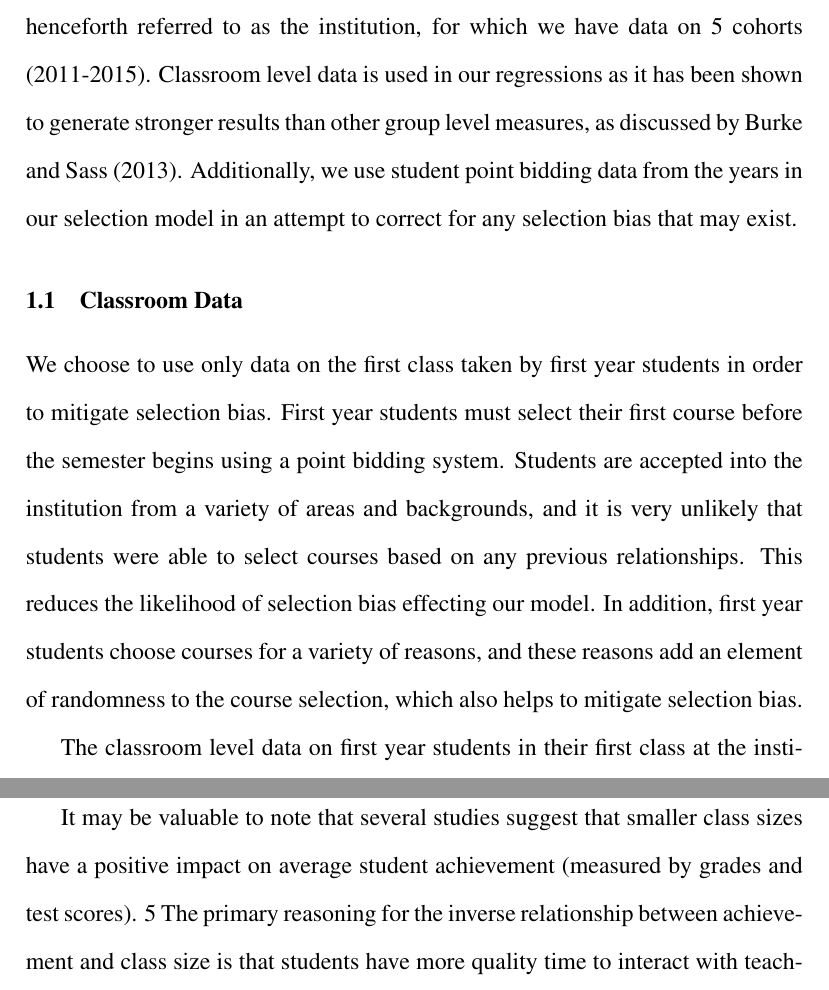
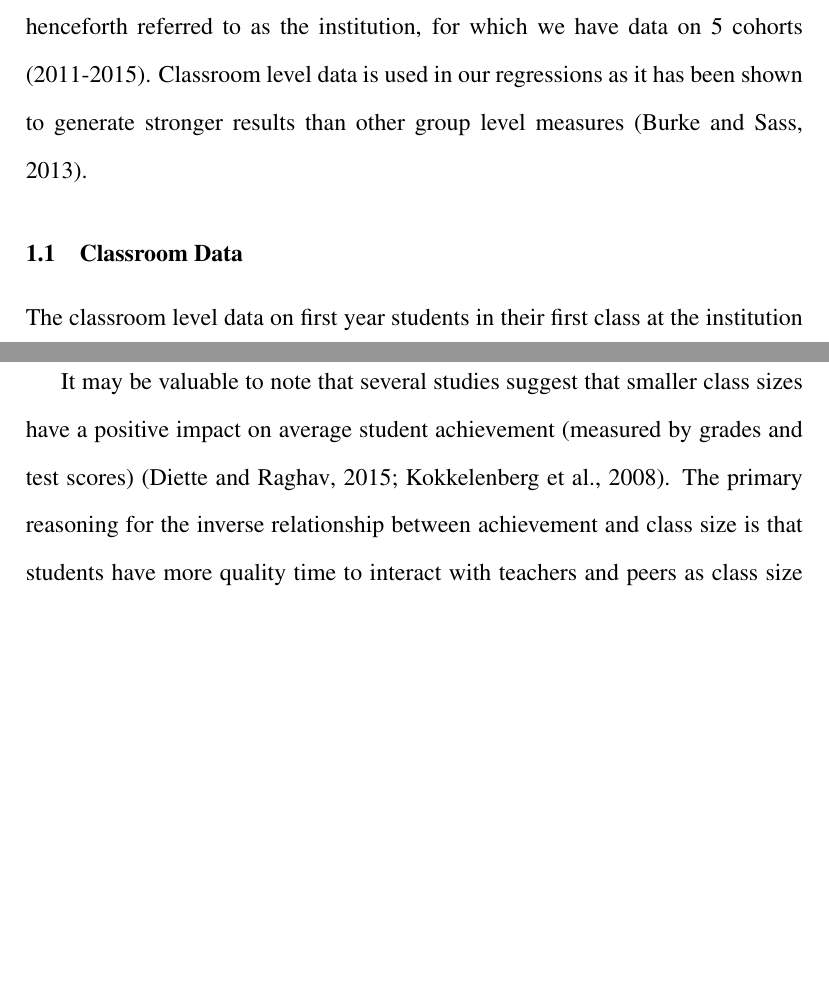
Before and after one commit to yeungalan0/EconThesis, a LaTeX paper (Data.tex): two parts of pages 2 and 4 of 5, joined at a grey line, cut so that both start at the same text, the shorter picture padded with empty space. Compiled offline with pdfLaTeX.

Commit message:
Updated citations

```diff
--- a/Data.tex
+++ b/Data.tex
@@ -9,7 +9,7 @@
 \setcounter{secnumdepth}{2}
 \usepackage{setspace}
 \usepackage[authoryear,round]{natbib}
-\bibliographystyle{plainnat}
+\bibliographystyle{agsm}
 \usepackage{babel}
 
 \renewcommand\headrulewidth{0pt}
@@ -120,17 +120,19 @@ the classification numbers, such as \ J7, B54,\emph{ }etc. here\emph{.}
 
 \section{Data}
 
-We use data from a selective medium sized liberal arts college in the mid-west, henceforth referred to as the institution, for which we have data on 5 cohorts (2011-2015). Classroom level data is used in our regressions as it has been shown to generate stronger results than other group level measures, as discussed by \citet{burke2013classroom}. Additionally, we use student point bidding data from the years in our selection model in an attempt to correct for any selection bias that may exist.
+We use data from a selective medium sized liberal arts college in the mid-west, henceforth referred to as the institution, for which we have data on 5 cohorts (2011-2015). Classroom level data is used in our regressions as it has been shown to generate stronger results than other group level measures \citep{burke2013classroom}.
+
 \subsection{Classroom Data}
 
-We choose to use only data on the first class taken by first year students in order to mitigate selection bias. First year students must select their first course before the semester begins using a point bidding system. Students are accepted into the institution from a variety of areas and backgrounds, and it is very unlikely that students were able to select courses based on any previous relationships. This reduces the likelihood of selection bias effecting our model. In addition, first year students choose courses for a variety of reasons, and these reasons add an element of randomness to the course selection, which also helps to mitigate selection bias.
+%We choose to use only data on the first class taken by first year students in order to mitigate selection bias. First year students must select their first course before the semester begins using a point bidding system. Students are accepted into the institution from a variety of areas and backgrounds, and it is very unlikely that students were able to select courses based on any previous relationships. This reduces the likelihood of selection bias effecting our model. In addition, first year students choose courses for a variety of reasons, and these reasons add an element of randomness to the course selection, which also helps to mitigate selection bias.
 
-The classroom level data on first year students in their first class at the institution is primarily used in the second stage (primary) regression.\footnote{Some classroom level data was also used in the first stage regression. See Point Data for details.} Grade is the primary outcome of interest, and is the grade received by a student after taking the course. Courses are graded on a four point scale, and there are eleven possible grades ranging from an ``A'' (4.0) to ``F'' (0.0).\footnote{The possible grades are A = 4.0, A- = 3.7, B+ = 3.3, B = 3.0, B- = 2.7, C+ = 2.3, C = 2.0, C- = 1.7, D+ = 1.3, D = 1.0, F = 0.0} As a measure for student ability we follow the literature and use a proxy measure developed on data prior to college enrollment, Academic Rating. The Academic Rating is a number assigned to all students at the institution. It is a number that represents the culmination of a student's high school GPA, their test scores, the difficulty of the high school curriculum, the quality of their high school, and their writing ability. As suggested by the literature these variables are all common (and ``good'') indicators of college academic performance. We used the Academic Rating variable to create our peer measure variables PctTopX, PctBotX, and PctMidY. PctTopX represents the proportion of students in the top X percent of the sample based on academic rating. For instance, PctTop5 represents the proportion of students in the class that are in the top five percent of the sample based on Academic Rating. PctBotX is defined similarly for the bottom X percentage in terms of Academic Rating. PctMidY is simply the proportion of students in a class that are not in the top X percent or bottom X percent of the sample in terms of Academic Rating. The remaining variables, Minority, Female, In-State, International, Needy, Class Size, Underrepresented Minority, Year, Division, and Professor, were used as control variables in the regression.
+The classroom level data on first year students in their first class at the institution is primarily used in the second stage (primary) regression.\footnote{Some classroom level data was also used in the first stage regression. See Point Data for details.} Grade is the primary outcome of interest, and is the grade received by a student after taking the course. Courses are graded on a four point scale, and there are eleven possible grades ranging from an ``A'' (4.0) to ``F'' (0.0).\footnote{The possible grades are A = 4.0, A- = 3.7, B+ = 3.3, B = 3.0, B- = 2.7, C+ = 2.3, C = 2.0, C- = 1.7, D+ = 1.3, D = 1.0, F = 0.0} As a measure for student ability we follow the literature and use a proxy measure developed on data prior to college enrollment, Academic Rating \citep{griffith2014peer}. The Academic Rating is a number assigned to all students at the institution. It is a number that represents the culmination of a student's high school GPA, their test scores, the difficulty of the high school curriculum, the quality of their high school, and their writing ability. As suggested by the literature these variables are all common (and ``good'') indicators of college academic performance \citep{betts2003determinants,dooley2012persistence}. We used the Academic Rating variable to create our peer measure variables PctTopX, PctBotX, and PctMidY. PctTopX represents the proportion of students in the top X percent of the sample based on academic rating. For instance, PctTop5 represents the proportion of students in the class that are in the top five percent of the sample based on Academic Rating. PctBotX is defined similarly for the bottom X percentage in terms of Academic Rating. PctMidY is simply the proportion of students in a class that are not in the top X percent or bottom X percent of the sample in terms of Academic Rating. The remaining variables, Minority, Female, In-State, International, Needy, Class Size, Underrepresented Minority, Year, Division, and Professor, were used as control variables in the regression.
 
 \subsection{Points Data}
 
 At this institution a bidding system is used to ration classes. Students are allotted twenty points and must rank eight classes in terms of their preferences. After classes are ranked students then must bid a number between zero and twenty (inclusive) points per class on their list. Students with the highest number of points bid per class are allotted seats, and ties are broken randomly. If a student does not make it into any class on his or her preference list, then a class is chosen at random.
 
 In an attempt to further control for selection bias we use this ranking list and point data in the first stage of our selection model. The dependent variable in the first stage regression is Ranking, a number between one and eight specifying the student's preference for the course (where one is a high preference and eight is a low preference). Demand, the total number of points bid on a course divided by the number of bidders, is an independent variable we created specifically for the first stage regression. We used the remaining variables in the first stage regression, Minority, Female, In-State, International, Needy, Academic Rating, Underrepresented Minority, and Subject as control variables.
+
 \subsection{Summary Statistics}
 
@@ -138,4 +140,4 @@ The descriptive statistics for the non-dummy variables are given below in Table
 
-It may be valuable to note that several studies suggest that smaller class sizes have a positive impact on average student achievement (measured by grades and test scores). 5 The primary reasoning for the inverse relationship between achievement and class size is that students have more quality time to interact with teachers and peers as class size decreases. As this institution has relatively small class sizes, we may expect to find magnified peer effects.
+It may be valuable to note that several studies suggest that smaller class sizes have a positive impact on average student achievement (measured by grades and test scores) \citep{diette2015class,kokkelenberg2008effects}. The primary reasoning for the inverse relationship between achievement and class size is that students have more quality time to interact with teachers and peers as class size decreases. As this institution has relatively small class sizes, we may expect to find magnified peer effects.
 
 
```
Also changed, not shown: references.bib (+1 -1 lines), Data.tex (5 more changed lines).
